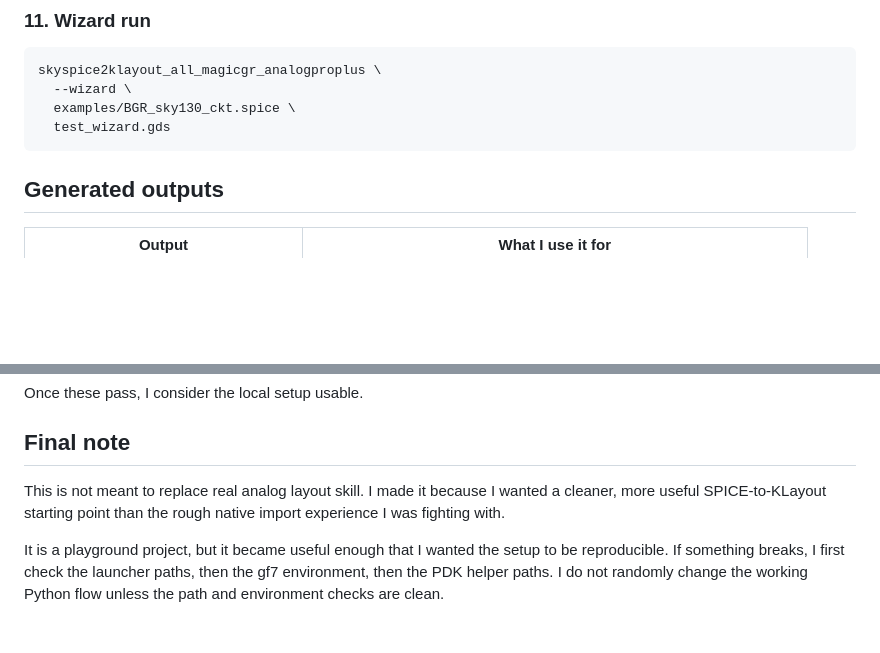
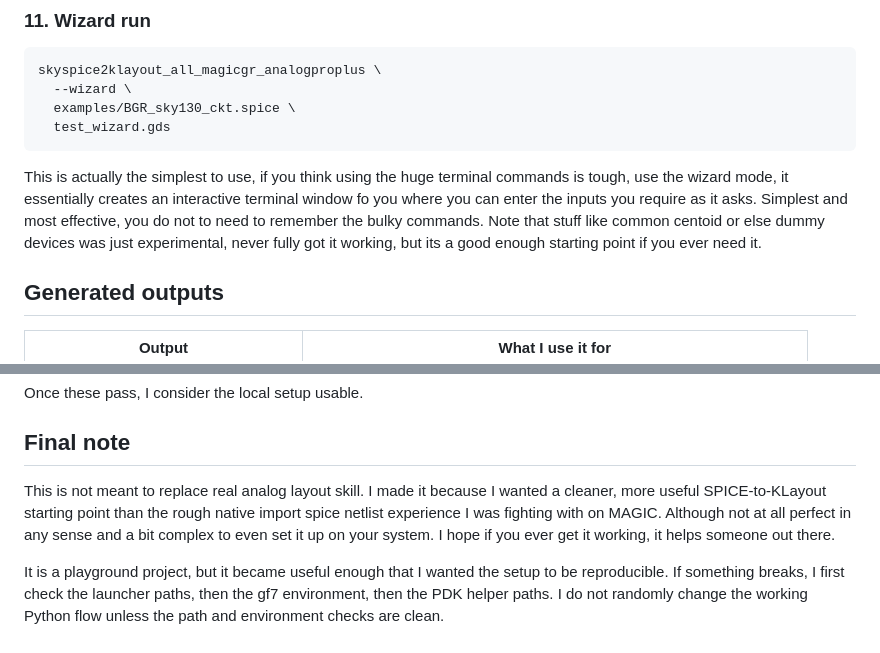
Before and after one commit to kafkayash/AnalogProV12_Spice_to_KLayoutGDS_Generator, a Markdown page: README.md, 2 parts joined by grey strips. GitHub-like rendering; blank space fills up the shorter version.

````diff
--- a/README.md
+++ b/README.md
@@ -944,7 +944,7 @@ skyspice2klayout_all_magicgr_analogproplus \
   examples/BGR_sky130_ckt.spice \
   test_wizard.gds
 ```
-
+This is actually the simplest to use, if you think using the huge terminal commands is tough, use the wizard mode, it essentially creates an interactive terminal window fo you where you can enter the inputs you require as it asks. Simplest and most effective, you do not to need to remember the bulky commands. Note that stuff like common centoid or else dummy devices was just experimental, never fully got it working, but its a good enough starting point if you ever need it.
 
 ## Generated outputs
 
@@ -1065,6 +1065,6 @@ Once these pass, I consider the local setup usable.
 
 ## Final note
 
-This is not meant to replace real analog layout skill. I made it because I wanted a cleaner, more useful SPICE-to-KLayout starting point than the rough native import experience I was fighting with.
+This is not meant to replace real analog layout skill. I made it because I wanted a cleaner, more useful SPICE-to-KLayout starting point than the rough native import spice netlist experience I was fighting with on MAGIC. Although not at all perfect in any sense and a bit complex to even set it up on your system. I hope if you ever get it working, it helps someone out there.
 
 It is a playground project, but it became useful enough that I wanted the setup to be reproducible. If something breaks, I first check the launcher paths, then the gf7 environment, then the PDK helper paths. I do not randomly change the working Python flow unless the path and environment checks are clean.
````
Also changed, not shown: other parts of README.md (+5 -5 lines).
